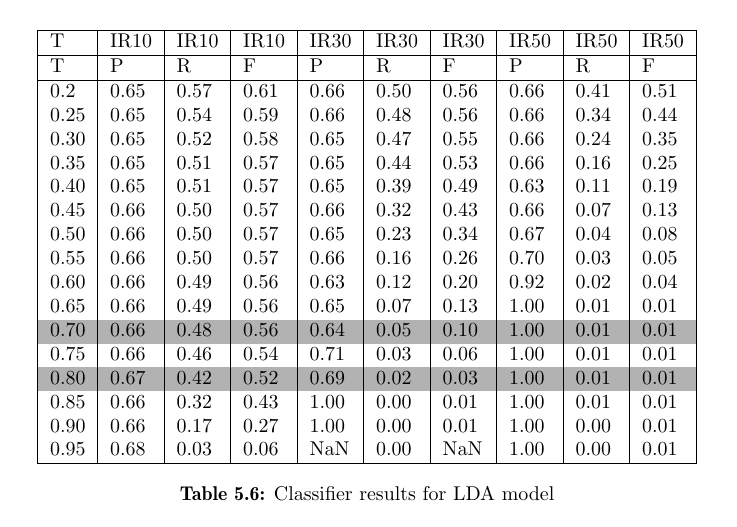
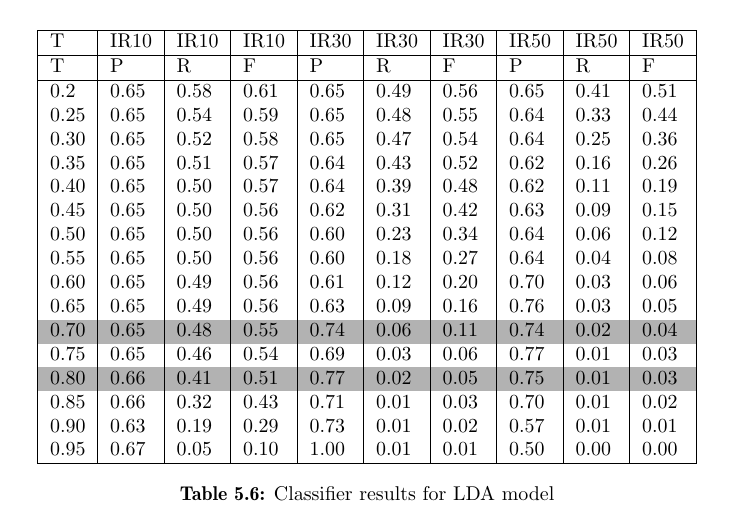
Before and after one commit to seebeyond/thesis, a LaTeX thesis (Thesis.tex, which reads Results.tex): part of page 65 of 81, cut so that both start at the same text. Compiled offline with pdfLaTeX.

Commit message:
cleaned up repository and regenerated thesis pdf

```diff
--- a/Results.tex
+++ b/Results.tex
@@ -429,22 +429,22 @@ T & IR10 & IR10 & IR10 & IR30 & IR30 & IR30 & IR50 & IR50 & IR50 \\
   \hline
 T & P & R & F & P & R & F & P & R & F \\
    \hline
-0.2 & 0.65 & 0.57 & 0.61 & 0.66 & 0.50 & 0.56 & 0.66 & 0.41 & 0.51 \\
-  0.25 & 0.65 & 0.54 & 0.59 & 0.66 & 0.48 & 0.56 & 0.66 & 0.34 & 0.44 \\
-  0.30 & 0.65 & 0.52 & 0.58 & 0.65 & 0.47 & 0.55 & 0.66 & 0.24 & 0.35 \\
-  0.35 & 0.65 & 0.51 & 0.57 & 0.65 & 0.44 & 0.53 & 0.66 & 0.16 & 0.25 \\
-  0.40 & 0.65 & 0.51 & 0.57 & 0.65 & 0.39 & 0.49 & 0.63 & 0.11 & 0.19 \\
-  0.45 & 0.66 & 0.50 & 0.57 & 0.66 & 0.32 & 0.43 & 0.66 & 0.07 & 0.13 \\
-  0.50 & 0.66 & 0.50 & 0.57 & 0.65 & 0.23 & 0.34 & 0.67 & 0.04 & 0.08 \\
-  0.55 & 0.66 & 0.50 & 0.57 & 0.66 & 0.16 & 0.26 & 0.70 & 0.03 & 0.05 \\
-  0.60 & 0.66 & 0.49 & 0.56 & 0.63 & 0.12 & 0.20 & 0.92 & 0.02 & 0.04 \\
-  0.65 & 0.66 & 0.49 & 0.56 & 0.65 & 0.07 & 0.13 & 1.00 & 0.01 & 0.01 \\
-   \rowcolor[gray]{.7} 0.70 & 0.66 & 0.48 & 0.56 & 0.64 & 0.05 & 0.10 & 1.00 & 0.01 & 0.01 \\
-  0.75 & 0.66 & 0.46 & 0.54 & 0.71 & 0.03 & 0.06 & 1.00 & 0.01 & 0.01 \\
-   \rowcolor[gray]{.7} 0.80 & 0.67 & 0.42 & 0.52 & 0.69 & 0.02 & 0.03 & 1.00 & 0.01 & 0.01 \\
-  0.85 & 0.66 & 0.32 & 0.43 & 1.00 & 0.00 & 0.01 & 1.00 & 0.01 & 0.01 \\
-  0.90 & 0.66 & 0.17 & 0.27 & 1.00 & 0.00 & 0.01 & 1.00 & 0.00 & 0.01 \\
-  0.95 & 0.68 & 0.03 & 0.06 & NaN & 0.00 & NaN & 1.00 & 0.00 & 0.01 \\
+0.2 & 0.65 & 0.58 & 0.61 & 0.65 & 0.49 & 0.56 & 0.65 & 0.41 & 0.51 \\
+  0.25 & 0.65 & 0.54 & 0.59 & 0.65 & 0.48 & 0.55 & 0.64 & 0.33 & 0.44 \\
+  0.30 & 0.65 & 0.52 & 0.58 & 0.65 & 0.47 & 0.54 & 0.64 & 0.25 & 0.36 \\
+  0.35 & 0.65 & 0.51 & 0.57 & 0.64 & 0.43 & 0.52 & 0.62 & 0.16 & 0.26 \\
+  0.40 & 0.65 & 0.50 & 0.57 & 0.64 & 0.39 & 0.48 & 0.62 & 0.11 & 0.19 \\
+  0.45 & 0.65 & 0.50 & 0.56 & 0.62 & 0.31 & 0.42 & 0.63 & 0.09 & 0.15 \\
+  0.50 & 0.65 & 0.50 & 0.56 & 0.60 & 0.23 & 0.34 & 0.64 & 0.06 & 0.12 \\
+  0.55 & 0.65 & 0.50 & 0.56 & 0.60 & 0.18 & 0.27 & 0.64 & 0.04 & 0.08 \\
+  0.60 & 0.65 & 0.49 & 0.56 & 0.61 & 0.12 & 0.20 & 0.70 & 0.03 & 0.06 \\
+  0.65 & 0.65 & 0.49 & 0.56 & 0.63 & 0.09 & 0.16 & 0.76 & 0.03 & 0.05 \\
+   \rowcolor[gray]{.7} 0.70 & 0.65 & 0.48 & 0.55 & 0.74 & 0.06 & 0.11 & 0.74 & 0.02 & 0.04 \\
+  0.75 & 0.65 & 0.46 & 0.54 & 0.69 & 0.03 & 0.06 & 0.77 & 0.01 & 0.03 \\
+   \rowcolor[gray]{.7} 0.80 & 0.66 & 0.41 & 0.51 & 0.77 & 0.02 & 0.05 & 0.75 & 0.01 & 0.03 \\
+  0.85 & 0.66 & 0.32 & 0.43 & 0.71 & 0.01 & 0.03 & 0.70 & 0.01 & 0.02 \\
+  0.90 & 0.63 & 0.19 & 0.29 & 0.73 & 0.01 & 0.02 & 0.57 & 0.01 & 0.01 \\
+  0.95 & 0.67 & 0.05 & 0.10 & 1.00 & 0.01 & 0.01 & 0.50 & 0.00 & 0.00 \\
    \hline
 \end{tabular}
 \caption{Classifier results for LDA model}
```
Also changed, not shown: Appendix1.tex (+8 -8 lines), Thesis.pdf, sweave/sweave-dbscan-minpts-2-eps-0-05-cluster-f1score.pdf, sweave/sweave-dbscan-minpts-2-eps-0-05-cluster-precision.pdf, sweave/sweave-dbscan-minpts-2-eps-0-05-cluster-precision[Conflict].pdf (deleted), sweave/sweave-dbscan-minpts-2-eps-0-05-individual-f1score.pdf, sweave/sweave-dbscan-minpts-2-eps-0-05-individual-precision.pdf, sweave/sweave-dbscan-minpts-2-eps-0-08-cluster-f1score.pdf, sweave/sweave-dbscan-minpts-2-eps-0-08-cluster-precision.pdf, sweave/sweave-dbscan-minpts-2-eps-0-08-individual-f1score.pdf, sweave/sweave-dbscan-minpts-2-eps-0-08-individual-f1score[Conflict].pdf (deleted), sweave/sweave-dbscan-minpts-2-eps-0-08-individual-precision.pdf, sweave/sweave-dbscan-minpts-2-eps-0-08-indvidual-precision.pdf (deleted), sweave/sweave-dbscan-minpts-2-eps-0-1-cluster-f1score.pdf, 28 more files, 2 other files.
